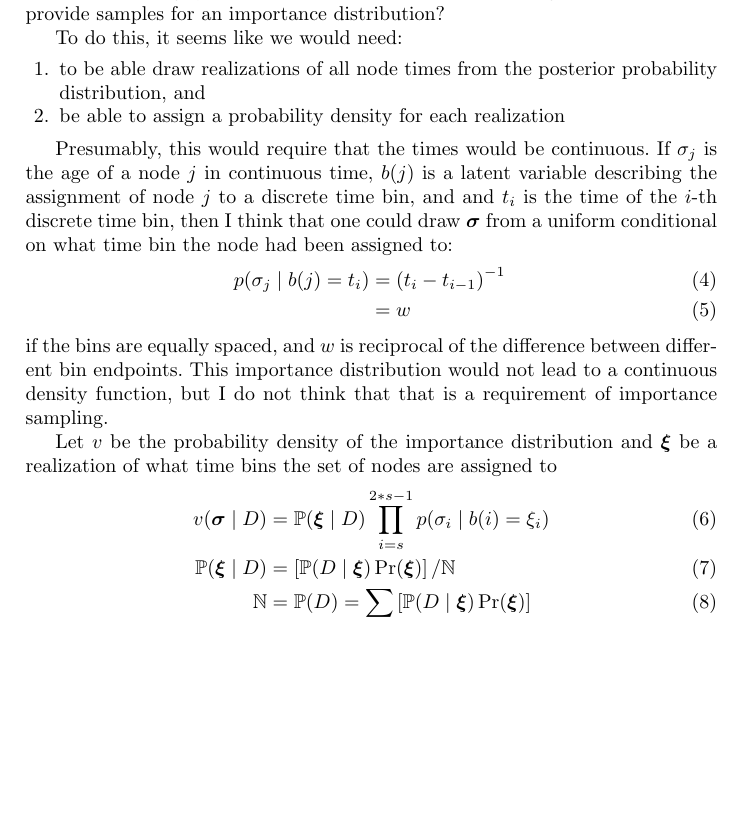
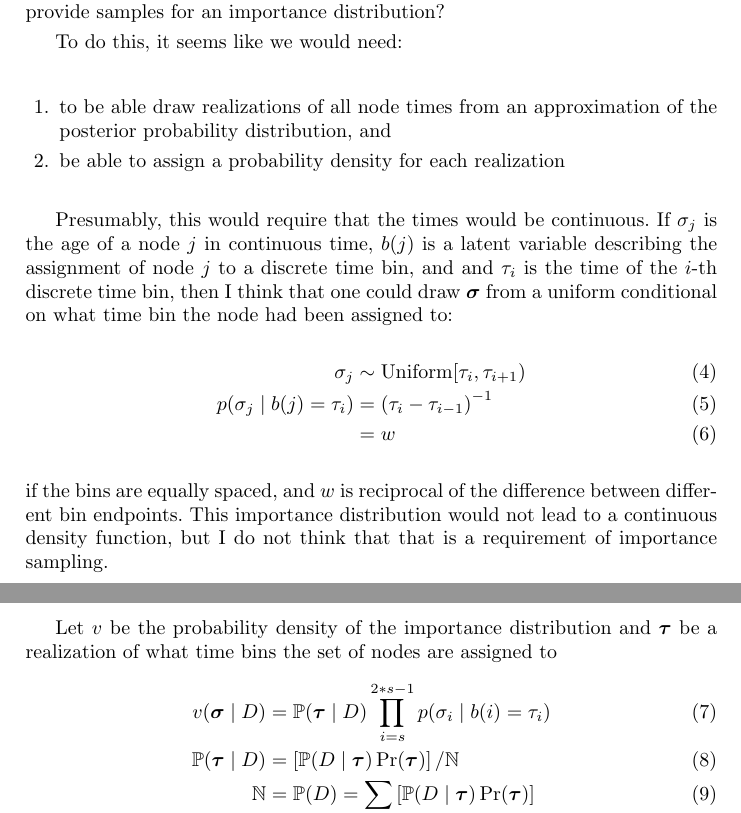
Before and after one commit to snacktavish/fastdate, a LaTeX paper (doc/dating.tex): part of page 6 of 9 before the commit and two parts of pages 6 and 7 of 9 after it, the two joined at a grey line, cut so that both start at the same text, the shorter picture padded with empty space. Compiled offline with pdfLaTeX.

Commit message:
correction of unnecessary \xi

```diff
--- a/doc/dating.tex
+++ b/doc/dating.tex
@@ -23,11 +23,11 @@
 \newcommand{\rate}[1]{\ensuremath{r_{#1}}\xspace}
 \newcommand{\ratevec}[0]{\ensuremath{\mathbf{r}}\xspace}
 \newcommand{\timevec}[0]{\ensuremath{\mathbf{t}}\xspace}
-\newcommand{\timebin}[0]{\ensuremath{t}\xspace}
+\newcommand{\timebin}[0]{\ensuremath{\tau}\xspace}
 \newcommand{\contTime}[1]{\ensuremath{\sigma}_{#1}\xspace}
 \newcommand{\contTimeVec}[0]{\ensuremath{\bm{\sigma}}\xspace}
-\newcommand{\timeBinRealizationVec}[0]{\ensuremath{\bm{\xi}}\xspace}
-\newcommand{\timeBinRealization}[1]{\ensuremath{\xi_{#1}}\xspace}
+\newcommand{\timeBinRealizationVec}[0]{\ensuremath{\bm{\tau}}\xspace}
+\newcommand{\timeBinRealization}[1]{\ensuremath{\tau_{#1}}\xspace}
 \newcommand{\duration}[1]{\ensuremath{t_{#1}}\xspace}
 \newcommand{\age}[1]{\ensuremath{\tau_{#1}}\xspace}
 \newcommand{\binFor}[1]{\ensuremath{b({#1})}\xspace}
@@ -294,8 +294,8 @@ algorithm be used to provide samples for an importance distribution?
 
 To do this, it seems like we would need:
 \begin{enumerate}
-    \item to be able draw realizations of all node times from the posterior
-        probability distribution, and
+    \item to be able draw realizations of all node times from an approximation of
+     the posterior probability distribution, and
     \item be able to assign a probability density for each realization
 \end{enumerate}
 
@@ -307,6 +307,7 @@ If $\contTime{j}$ is the age of a node $j$ in continuous time,
     draw $\contTimeVec$ from a uniform conditional on what time bin the
     node had been assigned to:
 \begin{eqnarray}
+    \contTime{j} & \sim & \mbox{Uniform}[\timebin_i, \timebin_{i+1}) \\
     p(\contTime{j} \mid \binFor{j} = \timebin_i) & = & \left(\timebin_{i} - \timebin_{i - 1}\right)^{-1}\\
     & = & w
 \end{eqnarray}
```
